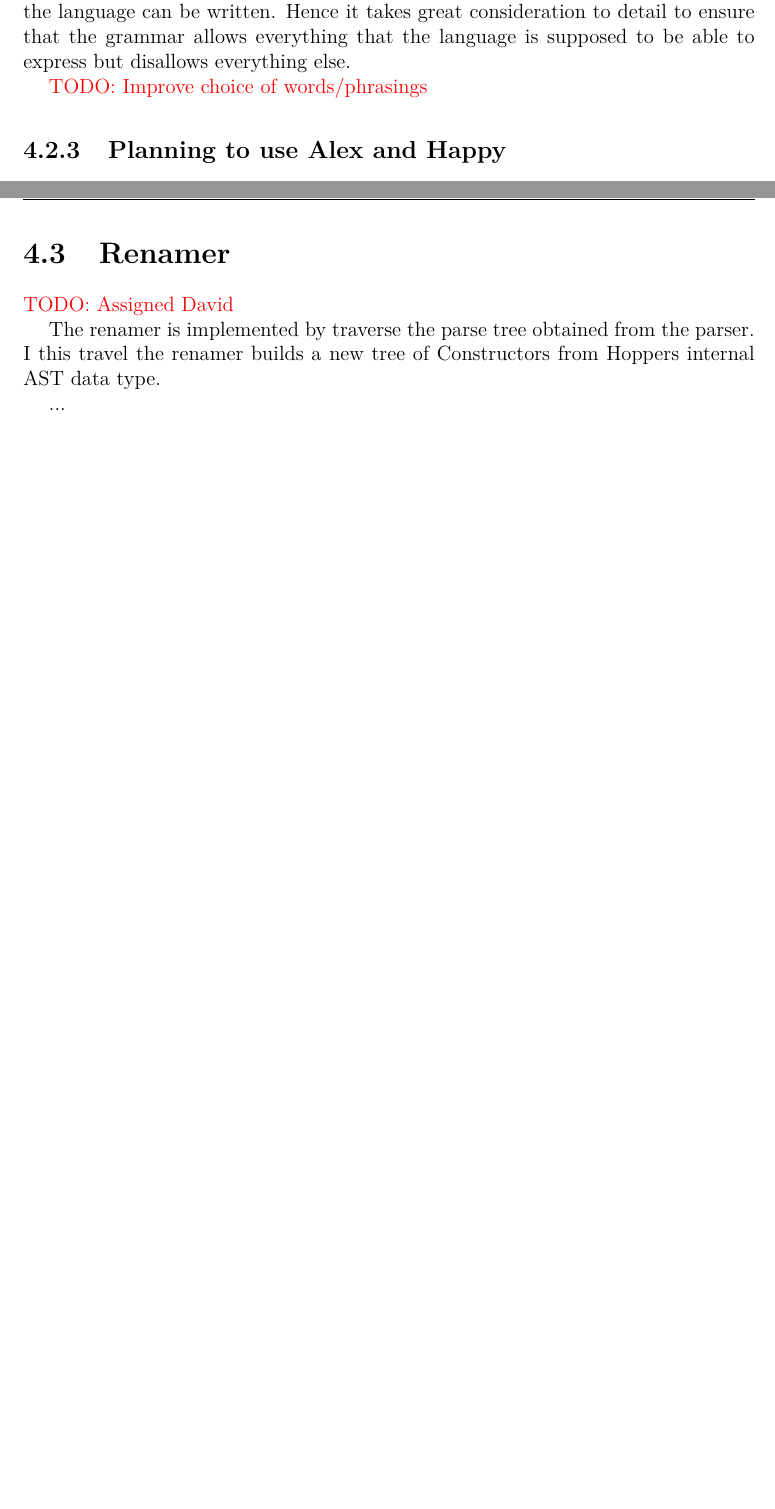
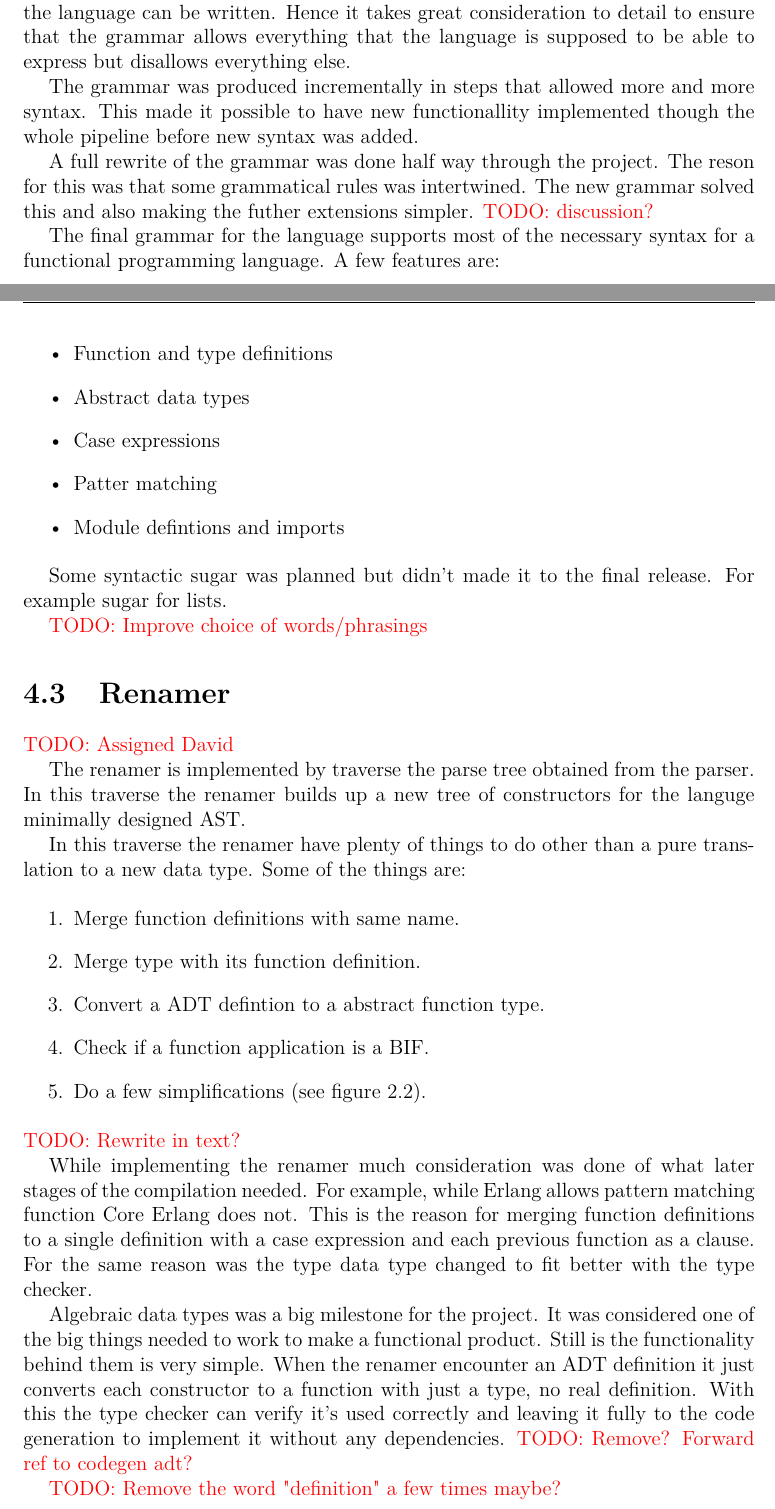
Before and after one commit to jarmar/DATX02-15-29-report, a LaTeX thesis (Main.tex, which reads include/Designandimpl_parser.tex, include/Designandimpl_renamer.tex, include/frontmatter/Glossary.tex): two parts of pages 31 and 32 of 46, joined at a grey line, cut so that both start at the same text, the shorter picture padded with empty space. Compiled offline with pdfLaTeX.

Commit message:
Updates from ShareLaTeX

```diff
--- a/include/Designandimpl_parser.tex
+++ b/include/Designandimpl_parser.tex
@@ -17,10 +20,22 @@ BNFC, as described in the background, is the Backus Naur Form Converter develope
 
 Writing the grammar you, in effect, describe the ways in which programs accepted in the language can be written. Hence it takes great consideration to detail to ensure that the grammar allows everything that the language is supposed to be able to express but disallows everything else.
 
+The grammar was produced incrementally in steps that allowed more and more syntax. This made it possible to have new functionallity implemented though the whole pipeline before new syntax was added.
+
+A full rewrite of the grammar was done half way through the project. The reson for this was that some grammatical rules was intertwined. The new grammar solved this and also making the futher extensions simpler.
+\todo{discussion?}
+
+The final grammar for the language supports most of the necessary syntax for a functional programming language. A few features are:
+
+\begin{itemize}
+  \item Function and type definitions
+  \item Abstract data types
+  \item Case expressions
+  \item Patter matching
+  \item Module defintions and imports
+\end{itemize}
+
+Some syntactic sugar was planned but didn't made it to the final release. For example sugar for lists.%and something more?
+
+
 \todo{Improve choice of words/phrasings}
-
-\subsection{Planning to use Alex and Happy}
-
-Starting the project there were discussions in the group on whether or not to use BNFC to generate the lexer and parser. Choosing to get an easy start with the generated lexer and parser was accompanied by the notion that the group might want to switch to using Alex and Happy directly at a later stage. This did not come to happen during the project but might still be something to consider for the future. Implementing the groups own lexer and parser would mean greater control over the process.
-
-\todo{does this discussion belong in background instead? fill out}
--- a/include/Designandimpl_renamer.tex
+++ b/include/Designandimpl_renamer.tex
@@ -2,8 +2,21 @@
 
 \todo{Assigned David}
 
-The renamer is implemented by traverse the parse tree obtained from the parser.
-I this travel the renamer builds a new tree of Constructors from Hoppers
-internal AST data type.
+The renamer is implemented by traverse the parse tree obtained from the parser. In this traverse the renamer builds up a new tree of constructors for the languge minimally designed \acrshort{ast}.
 
-...
+In this traverse the renamer have plenty of things to do other than a pure translation to a new data type. Some of the things are:
+
+\begin{enumerate}
+  \item Merge function definitions with same name.
+  \item Merge type with its function definition.
+  \item Convert a \acrshort{adt} defintion to a abstract function type.
+  \item Check if a function application is a \acrshort{bif}.
+  \item Do a few simplifications (see figure \ref{lst:renamer1}).
+\end{enumerate}
+\todo{Rewrite in text?}
+
+While implementing the renamer much consideration was done of what later stages of the compilation needed. For example, while Erlang allows pattern matching function Core Erlang does not. This is the reason for merging function definitions to a single definition with a case expression and each previous function as a clause. For the same reason was the type data type changed to fit better with the type checker.
+
+\Acrlong{adt}s was a big milestone for the project. It was considered one of the big things needed to work to make a functional product. Still is the functionality behind them is very simple. When the renamer encounter an ADT definition it just converts each constructor to a function with just a type, no real definition. With this the type checker can verify it's used correctly and leaving it fully to the code generation to implement it without any dependencies. \todo{Remove? Forward ref to codegen adt?}
+
+\todo{Remove the word "definition" a few times maybe?}
--- a/include/frontmatter/Glossary.tex
+++ b/include/frontmatter/Glossary.tex
@@ -16,6 +16,8 @@
 \todo{Screen useful entries}
 
 \newacronym{ast}{AST}{Abstract Syntax Tree}
+\newacronym{adt}{ADT}{algebraic data type}
+\newacronym{bif}{BIF}{built in function}
 
 % Type inference category
 
```
Also changed, not shown: include/Background_bnfc.tex (+8 -13 lines), include/Background_renamer.tex (+5 -11 lines), include/backmatter/Grammar.tex (+1 -2 lines), include/Designandimpl_parser.tex (5 more changed lines), 1 other file.
